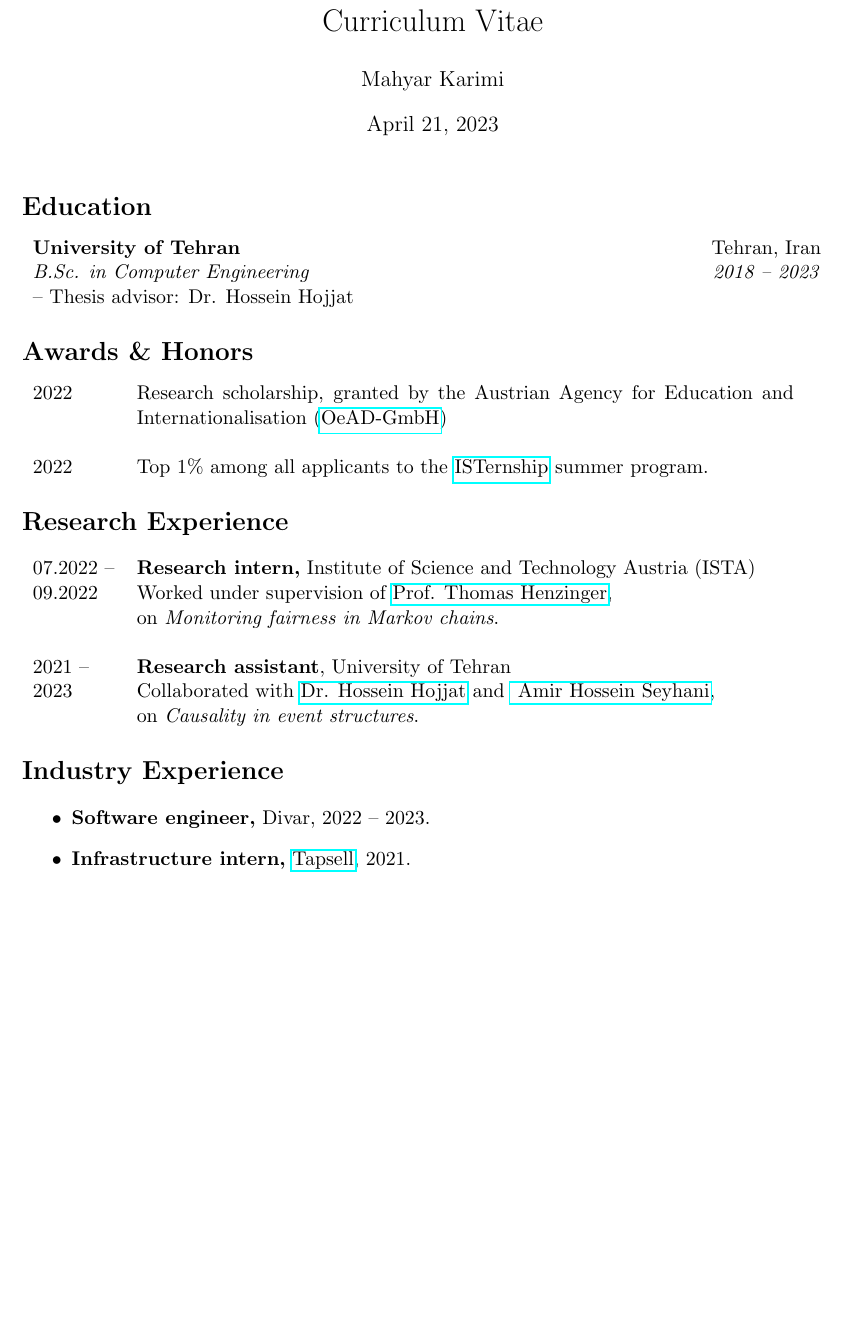
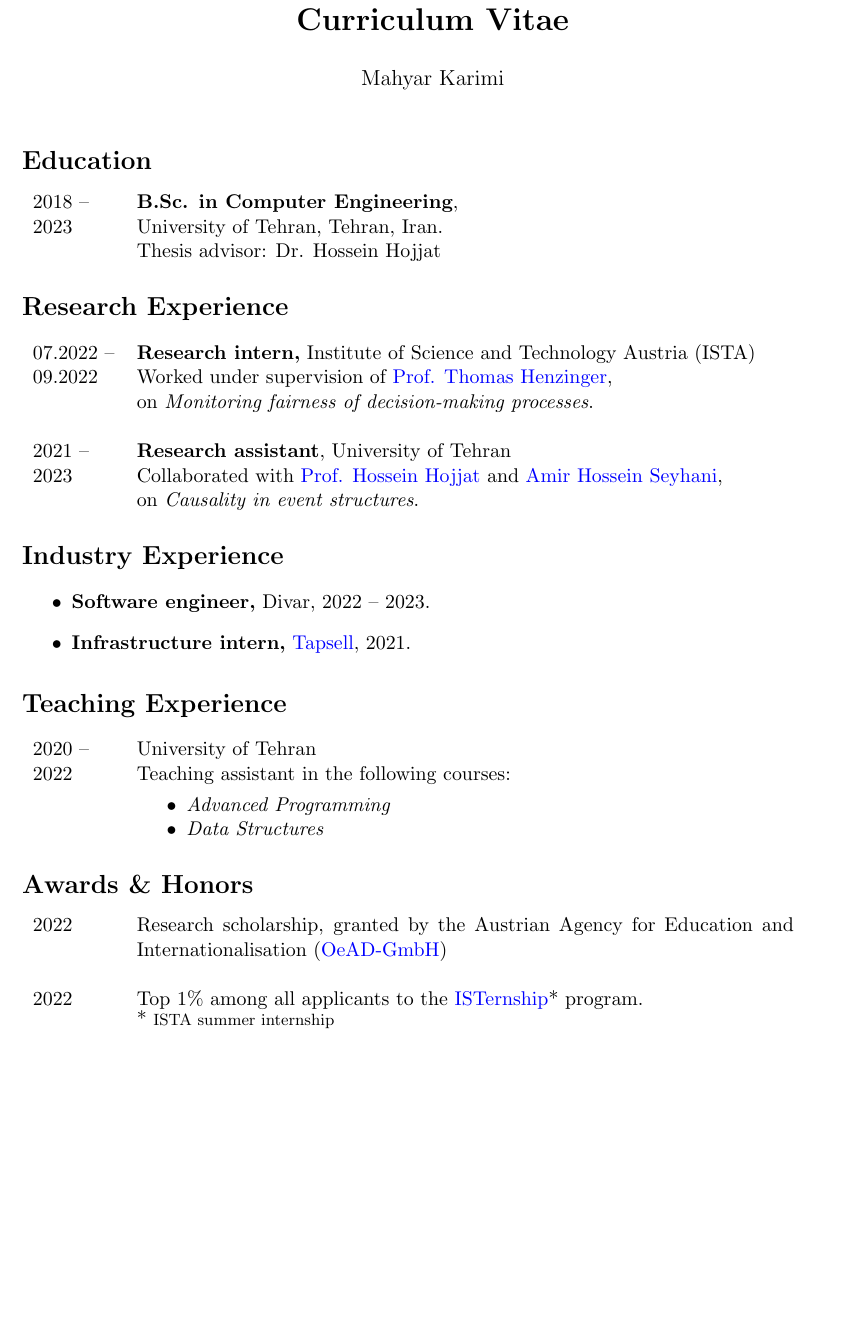
Before and after one commit to mahykari/cv, a LaTeX CV (cv.tex): part of the page, cut so that both start at the same text, the shorter picture padded with empty space. Compiled offline with pdfLaTeX.

Commit message:
reorganizing, add teaching

```diff
--- a/cv.tex
+++ b/cv.tex
@@ -16,21 +21,8 @@
-\begin{tabular}{p{0.8\textwidth} r}
-  \textbf{University of Tehran} & Tehran, Iran \\
-  {
-    \textit{B.Sc. in Computer Engineering} \newline
-    -- Thesis advisor: Dr. Hossein Hojjat
-  } & \textit{2018 -- 2023}
-\end{tabular}
-
-\section*{Awards \& Honors}
-
 \begin{tabular}{p{0.1\textwidth} p{0.8\textwidth}}
-  2022 & {Research scholarship, granted by the Austrian
-  Agency for Education and Internationalisation
-  (\href{https://oead.at/en/}{OeAD-GmbH})} \\
-  \\
-  2022 & Top 1\% among all applicants to the
-  \href{https://phd.pages.ist.ac.at/isternship/}{ISTernship}
-  summer program.
+  2018 -- \newline 2023 &
+  \textbf{B.Sc. in Computer Engineering}, \newline
+  University of Tehran, Tehran, Iran. \newline
+  Thesis advisor: Dr. Hossein Hojjat \\
 \end{tabular}
 
 \section*{Research Experience}
@@ -41,15 +33,15 @@
   Institute of Science and Technology Austria (ISTA) \newline
   Worked under supervision of
   \href{https://pub.ist.ac.at/~tah}{Prof. Thomas Henzinger},
-  \newline on \textit{Monitoring fairness in Markov chains}. \\
+  \newline on
+  \textit{Monitoring fairness of decision-making processes}. \\
   \\
   2021 -- \newline 2023 &
   \textbf{Research assistant},
   University of Tehran \newline
   Collaborated with
-  \href{https://www.cs.rit.edu/~hh/}{Dr. Hossein Hojjat} and
-  \href{https://www.linkedin.com/in/aseyhani/}{
-    Amir Hossein Seyhani},
+  \href{https://www.cs.rit.edu/~hh/}{Prof. Hossein Hojjat} and
+  \href{https://www.linkedin.com/in/aseyhani/}{Amir Hossein Seyhani},
   \newline on \textit{Causality in event structures}.
 \end{tabular}
 
@@ -61,4 +53,27 @@
     \href{https://tapsell.ir/en/}{Tapsell}, 2021.
 \end{itemize}
 
+\section*{Teaching Experience}
+
+\begin{tabular}{p{0.1\textwidth} p{0.8\textwidth}}
+  2020 -- \newline 2022 & University of Tehran \newline
+  Teaching assistant in the following courses:
+  \begin{itemize}[noitemsep]
+    \item \vspace{-0.2cm}\textit{Advanced Programming}
+    \item \textit{Data Structures}
+  \end{itemize}
+\end{tabular}
+
+\section*{Awards \& Honors}
+
+\begin{tabular}{p{0.1\textwidth} p{0.8\textwidth}}
+  2022 & Research scholarship, granted by the Austrian
+  Agency for Education and Internationalisation
+  (\href{https://oead.at/en/}{OeAD-GmbH}) \\
+  \\
+  2022 & Top 1\% among all applicants to the
+  \href{https://phd.pages.ist.ac.at/isternship/}{ISTernship}* program.
+  \newline * \footnotesize{ISTA summer internship}
+\end{tabular}
+
 \end{document}
```
Also changed, not shown: cv.tex (9 more changed lines).
